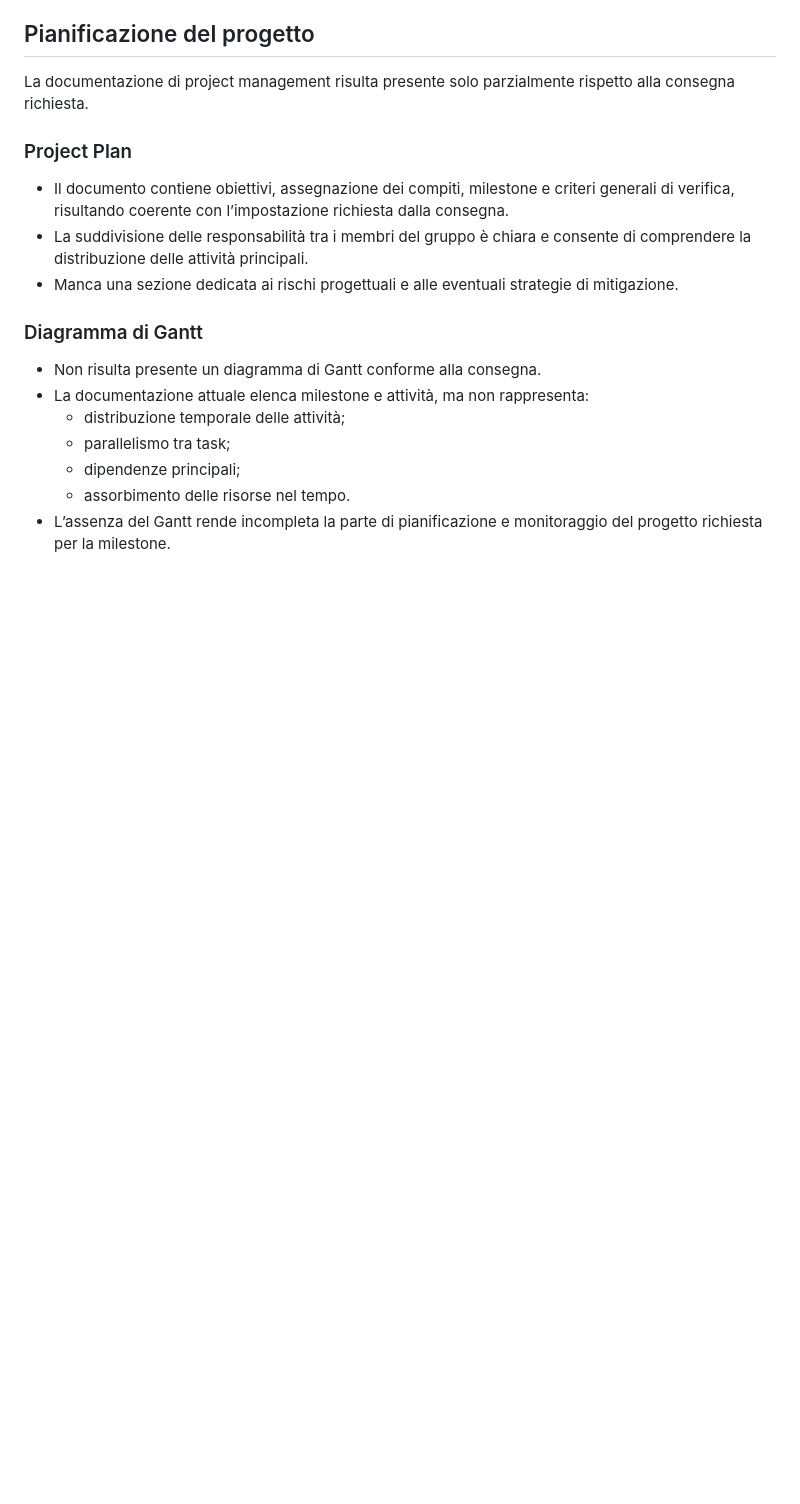
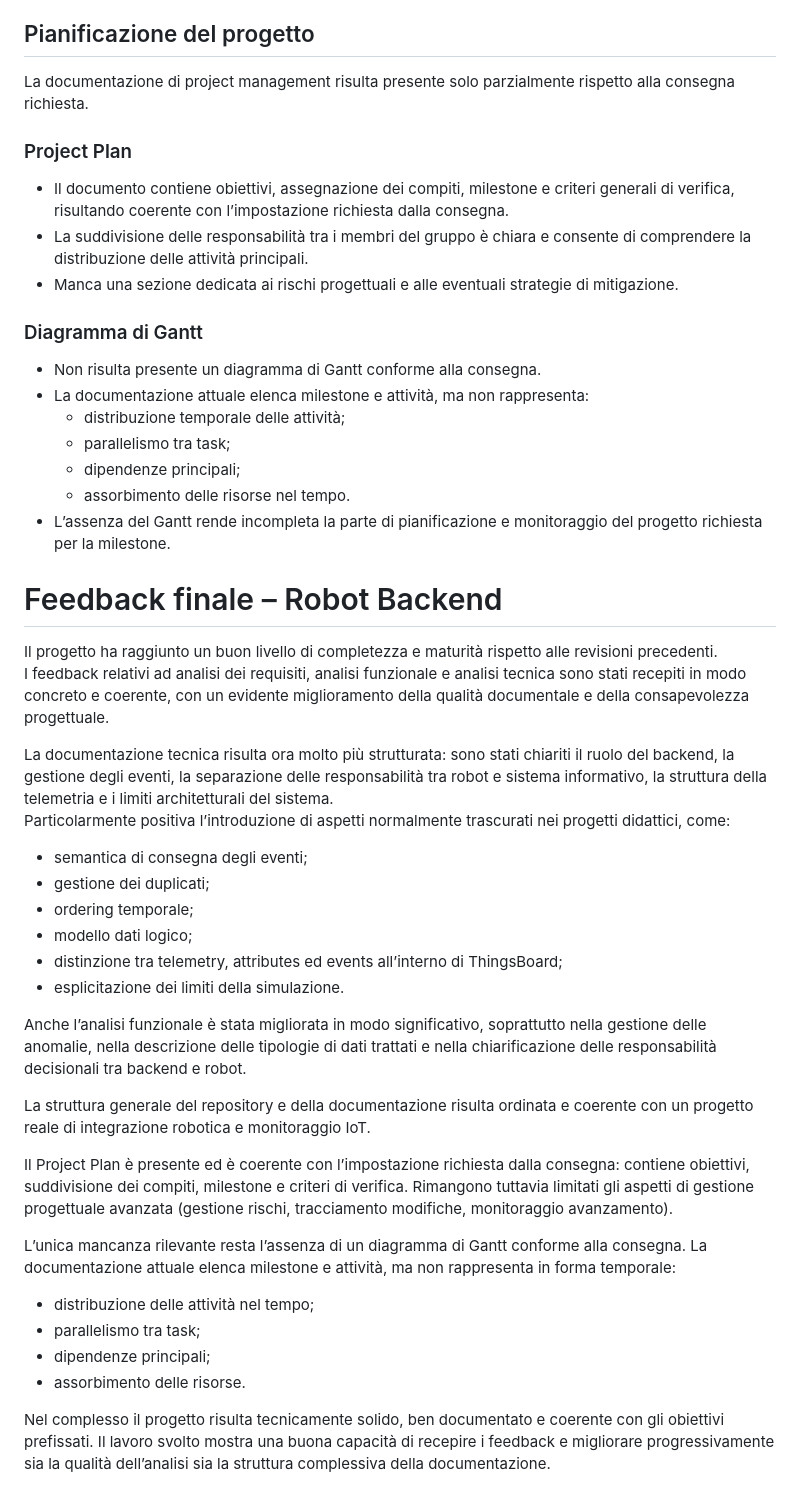
Before and after one commit to ErPollo07/ProgettoRobotica, a Markdown page: docs/Analysis/feedback_docente.md, the part around the change. Rendered like a GitHub page; blank space fills up the shorter version.

```diff
--- a/docs/Analysis/feedback_docente.md
+++ b/docs/Analysis/feedback_docente.md
@@ -107,3 +107,31 @@ La documentazione di project management risulta presente solo parzialmente rispe
   - dipendenze principali;
   - assorbimento delle risorse nel tempo.
 - L’assenza del Gantt rende incompleta la parte di pianificazione e monitoraggio del progetto richiesta per la milestone.
+
+# Feedback finale – Robot Backend
+
+Il progetto ha raggiunto un buon livello di completezza e maturità rispetto alle revisioni precedenti.
+I feedback relativi ad analisi dei requisiti, analisi funzionale e analisi tecnica sono stati recepiti in modo concreto e coerente, con un evidente miglioramento della qualità documentale e della consapevolezza progettuale.
+
+La documentazione tecnica risulta ora molto più strutturata: sono stati chiariti il ruolo del backend, la gestione degli eventi, la separazione delle responsabilità tra robot e sistema informativo, la struttura della telemetria e i limiti architetturali del sistema.
+Particolarmente positiva l’introduzione di aspetti normalmente trascurati nei progetti didattici, come:
+- semantica di consegna degli eventi;
+- gestione dei duplicati;
+- ordering temporale;
+- modello dati logico;
+- distinzione tra telemetry, attributes ed events all’interno di ThingsBoard;
+- esplicitazione dei limiti della simulazione.
+
+Anche l’analisi funzionale è stata migliorata in modo significativo, soprattutto nella gestione delle anomalie, nella descrizione delle tipologie di dati trattati e nella chiarificazione delle responsabilità decisionali tra backend e robot.
+
+La struttura generale del repository e della documentazione risulta ordinata e coerente con un progetto reale di integrazione robotica e monitoraggio IoT.
+
+Il Project Plan è presente ed è coerente con l’impostazione richiesta dalla consegna: contiene obiettivi, suddivisione dei compiti, milestone e criteri di verifica. Rimangono tuttavia limitati gli aspetti di gestione progettuale avanzata (gestione rischi, tracciamento modifiche, monitoraggio avanzamento).
+
+L’unica mancanza rilevante resta l’assenza di un diagramma di Gantt conforme alla consegna. La documentazione attuale elenca milestone e attività, ma non rappresenta in forma temporale:
+- distribuzione delle attività nel tempo;
+- parallelismo tra task;
+- dipendenze principali;
+- assorbimento delle risorse.
+
+Nel complesso il progetto risulta tecnicamente solido, ben documentato e coerente con gli obiettivi prefissati. Il lavoro svolto mostra una buona capacità di recepire i feedback e migliorare progressivamente sia la qualità dell’analisi sia la struttura complessiva della documentazione.
```
